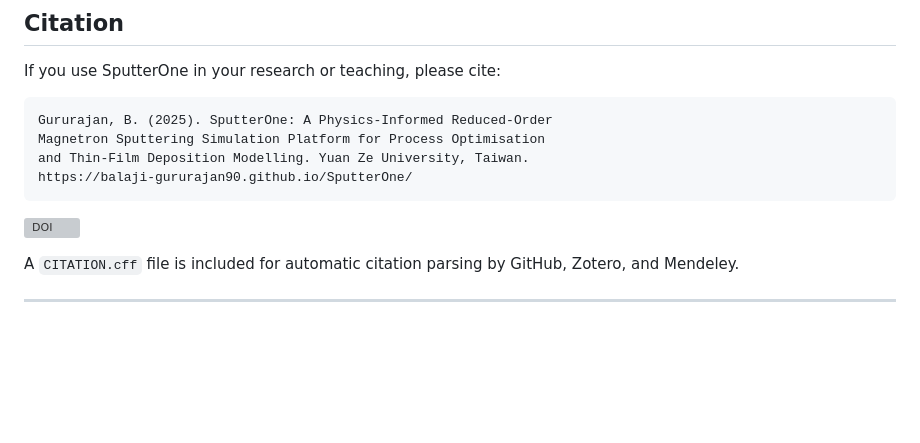
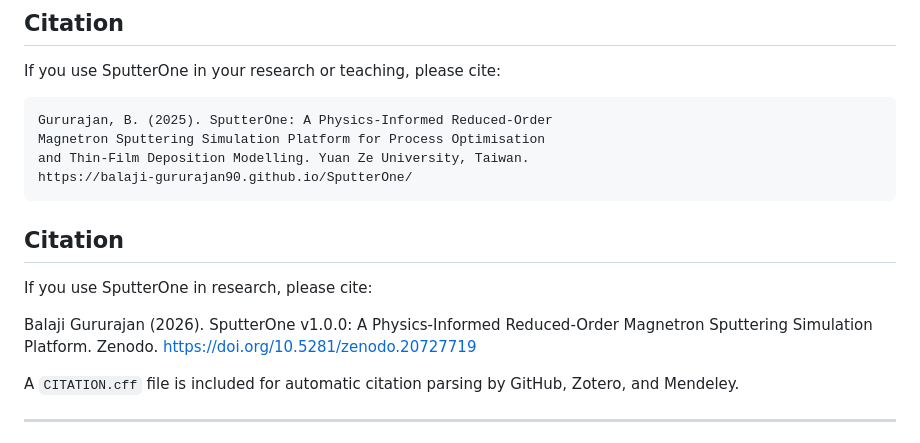
Before and after one commit to balaji-gururajan90/SputterOne, a Markdown page: README.md, the part around the change. GitHub-like rendering; blank space fills up the shorter version; grey boxes are pictures that could not be loaded.

````diff
--- a/README.md
+++ b/README.md
@@ -78,7 +78,14 @@ Magnetron Sputtering Simulation Platform for Process Optimisation
 and Thin-Film Deposition Modelling. Yuan Ze University, Taiwan.
 https://balaji-gururajan90.github.io/SputterOne/
 ```
-[![DOI](https://zenodo.org/badge/DOI/10.5281/zenodo.20727719.svg)](https://doi.org/10.5281/zenodo.20727719)
+## Citation
+
+If you use SputterOne in research, please cite:
+
+Balaji Gururajan (2026).
+SputterOne v1.0.0: A Physics-Informed Reduced-Order Magnetron Sputtering Simulation Platform.
+Zenodo.
+https://doi.org/10.5281/zenodo.20727719
 
 A `CITATION.cff` file is included for automatic citation parsing by GitHub, Zotero, and Mendeley.
 
````
